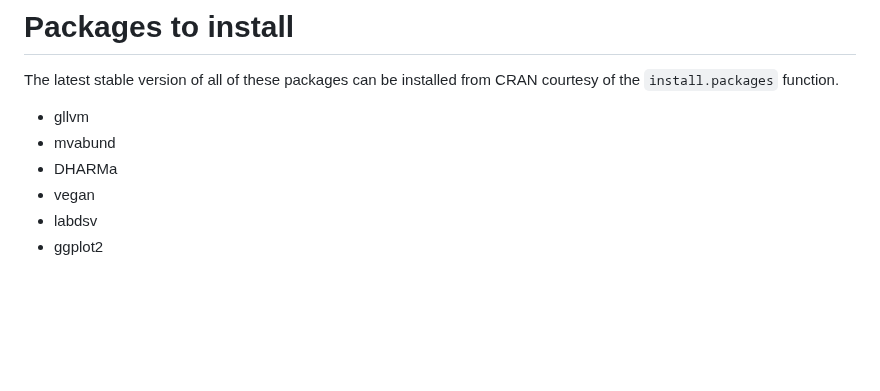
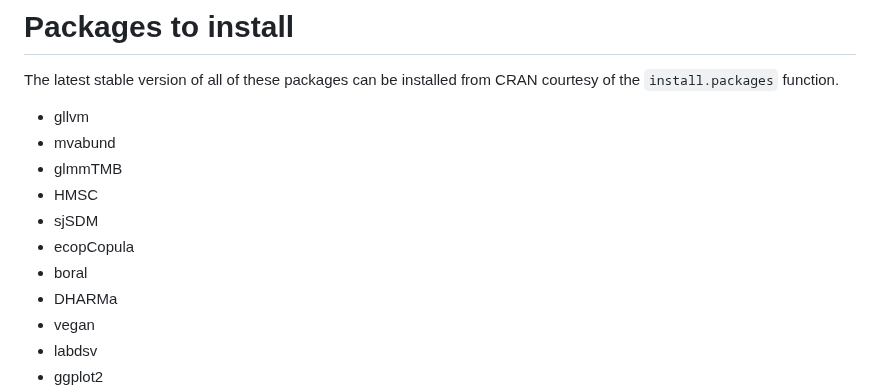
Before and after one commit to wlangera/SSMA, a Markdown page: README.md, the part around the change. GitHub-like rendering; blank space fills up the shorter version.

Commit message:
more r packages

```diff
--- a/README.md
+++ b/README.md
@@ -100,6 +100,11 @@ The days last from 09:00 to 17:00(ish), and a session after dinner. Each day wil
 The latest stable version of all of these packages can be installed from CRAN courtesy of the `install.packages` function.
 - gllvm
 - mvabund
+- glmmTMB
+- HMSC
+- sjSDM
+- ecopCopula
+- boral
 - DHARMa
 - vegan
 - labdsv
```
